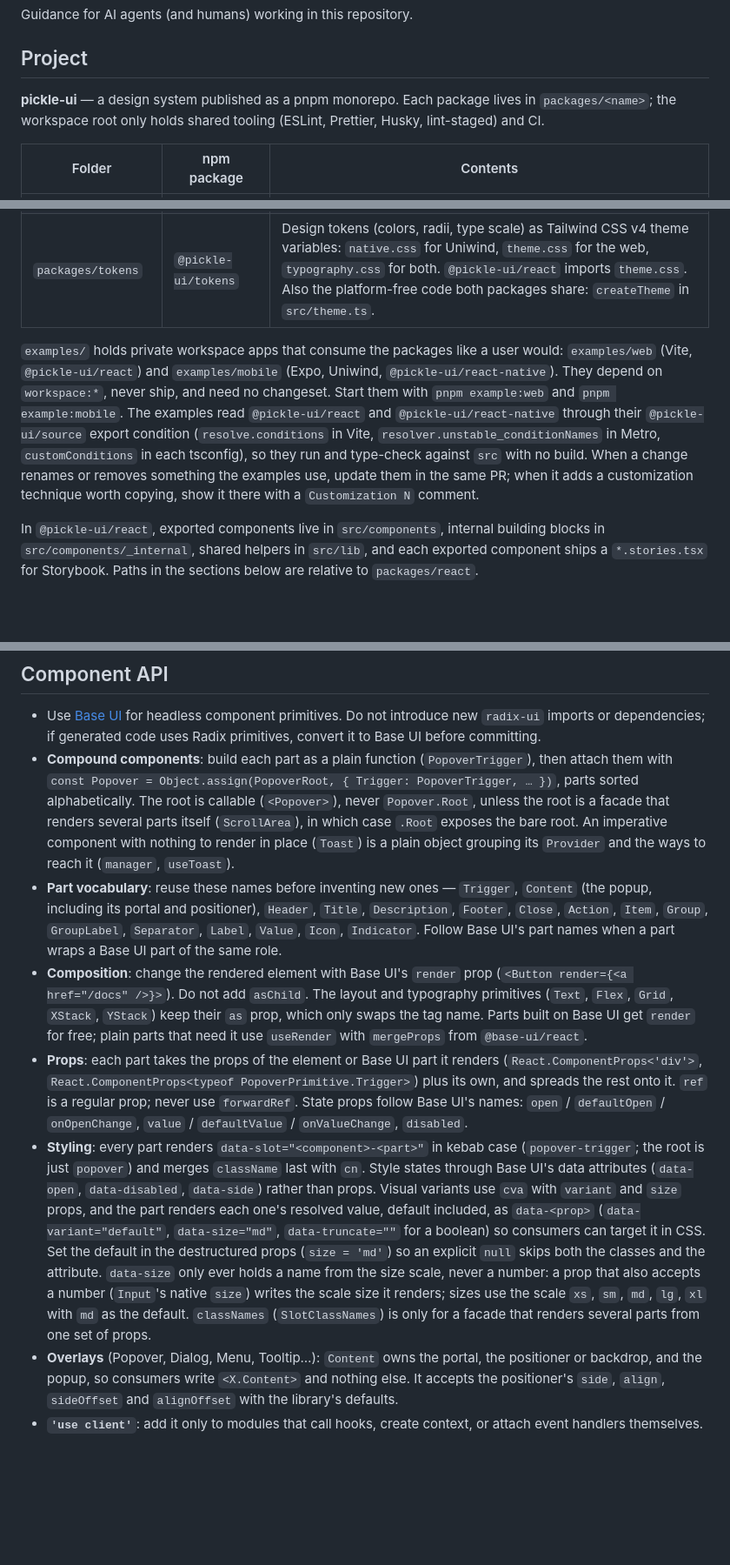
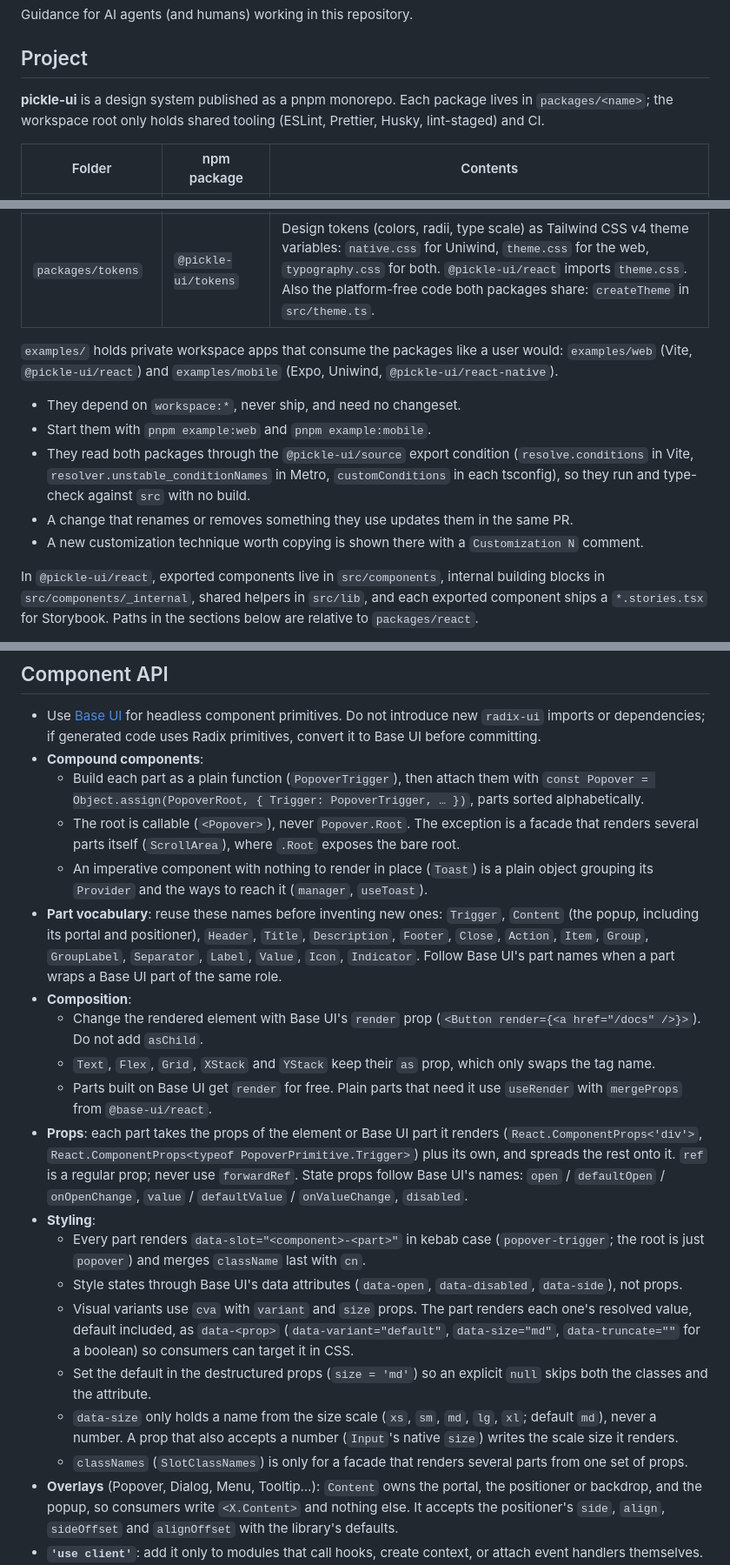
Before and after one commit to ugogo/pickle-ui, a Markdown page: AGENTS.md, 3 parts joined by grey strips. Shown at 87% size. Rendered like a GitHub page; blank space fills up the shorter version.

```diff
--- a/AGENTS.md
+++ b/AGENTS.md
@@ -4,7 +4,7 @@ Guidance for AI agents (and humans) working in this repository.
 
 ## Project
 
-**pickle-ui** — a design system published as a pnpm monorepo. Each package lives in `packages/<name>`; the workspace root only holds shared tooling (ESLint, Prettier, Husky, lint-staged) and CI.
+**pickle-ui** is a design system published as a pnpm monorepo. Each package lives in `packages/<name>`; the workspace root only holds shared tooling (ESLint, Prettier, Husky, lint-staged) and CI.
 
 | Folder                  | npm package               | Contents                                                                                                                                                                                                                                                                              |
 | ----------------------- | ------------------------- | ------------------------------------------------------------------------------------------------------------------------------------------------------------------------------------------------------------------------------------------------------------------------------------- |
@@ -12,7 +12,13 @@ Guidance for AI agents (and humans) working in this repository.
 | `packages/react-native` | `@pickle-ui/react-native` | React Native components for Expo apps, styled with the tokens through [Uniwind](https://uniwind.dev).                                                                                                                                                                                 |
 | `packages/tokens`       | `@pickle-ui/tokens`       | Design tokens (colors, radii, type scale) as Tailwind CSS v4 theme variables: `native.css` for Uniwind, `theme.css` for the web, `typography.css` for both. `@pickle-ui/react` imports `theme.css`. Also the platform-free code both packages share: `createTheme` in `src/theme.ts`. |
 
-`examples/` holds private workspace apps that consume the packages like a user would: `examples/web` (Vite, `@pickle-ui/react`) and `examples/mobile` (Expo, Uniwind, `@pickle-ui/react-native`). They depend on `workspace:*`, never ship, and need no changeset. Start them with `pnpm example:web` and `pnpm example:mobile`. The examples read `@pickle-ui/react` and `@pickle-ui/react-native` through their `@pickle-ui/source` export condition (`resolve.conditions` in Vite, `resolver.unstable_conditionNames` in Metro, `customConditions` in each tsconfig), so they run and type-check against `src` with no build. When a change renames or removes something the examples use, update them in the same PR; when it adds a customization technique worth copying, show it there with a `Customization N` comment.
+`examples/` holds private workspace apps that consume the packages like a user would: `examples/web` (Vite, `@pickle-ui/react`) and `examples/mobile` (Expo, Uniwind, `@pickle-ui/react-native`).
+
+- They depend on `workspace:*`, never ship, and need no changeset.
+- Start them with `pnpm example:web` and `pnpm example:mobile`.
+- They read both packages through the `@pickle-ui/source` export condition (`resolve.conditions` in Vite, `resolver.unstable_conditionNames` in Metro, `customConditions` in each tsconfig), so they run and type-check against `src` with no build.
+- A change that renames or removes something they use updates them in the same PR.
+- A new customization technique worth copying is shown there with a `Customization N` comment.
 
 In `@pickle-ui/react`, exported components live in `src/components`, internal building blocks in `src/components/_internal`, shared helpers in `src/lib`, and each exported component ships a `*.stories.tsx` for Storybook. Paths in the sections below are relative to `packages/react`.
 
@@ -65,11 +92,23 @@ Releases use [Changesets](https://changesets.dev) and the `Release` workflow (`.
 ## Component API
 
 - Use [Base UI](https://base-ui.com) for headless component primitives. Do not introduce new `radix-ui` imports or dependencies; if generated code uses Radix primitives, convert it to Base UI before committing.
-- **Compound components**: build each part as a plain function (`PopoverTrigger`), then attach them with `const Popover = Object.assign(PopoverRoot, { Trigger: PopoverTrigger, … })`, parts sorted alphabetically. The root is callable (`<Popover>`), never `Popover.Root`, unless the root is a facade that renders several parts itself (`ScrollArea`), in which case `.Root` exposes the bare root. An imperative component with nothing to render in place (`Toast`) is a plain object grouping its `Provider` and the ways to reach it (`manager`, `useToast`).
-- **Part vocabulary**: reuse these names before inventing new ones — `Trigger`, `Content` (the popup, including its portal and positioner), `Header`, `Title`, `Description`, `Footer`, `Close`, `Action`, `Item`, `Group`, `GroupLabel`, `Separator`, `Label`, `Value`, `Icon`, `Indicator`. Follow Base UI's part names when a part wraps a Base UI part of the same role.
-- **Composition**: change the rendered element with Base UI's `render` prop (`<Button render={<a href="/docs" />}>`). Do not add `asChild`. The layout and typography primitives (`Text`, `Flex`, `Grid`, `XStack`, `YStack`) keep their `as` prop, which only swaps the tag name. Parts built on Base UI get `render` for free; plain parts that need it use `useRender` with `mergeProps` from `@base-ui/react`.
+- **Compound components**:
+  - Build each part as a plain function (`PopoverTrigger`), then attach them with `const Popover = Object.assign(PopoverRoot, { Trigger: PopoverTrigger, … })`, parts sorted alphabetically.
+  - The root is callable (`<Popover>`), never `Popover.Root`. The exception is a facade that renders several parts itself (`ScrollArea`), where `.Root` exposes the bare root.
+  - An imperative component with nothing to render in place (`Toast`) is a plain object grouping its `Provider` and the ways to reach it (`manager`, `useToast`).
+- **Part vocabulary**: reuse these names before inventing new ones: `Trigger`, `Content` (the popup, including its portal and positioner), `Header`, `Title`, `Description`, `Footer`, `Close`, `Action`, `Item`, `Group`, `GroupLabel`, `Separator`, `Label`, `Value`, `Icon`, `Indicator`. Follow Base UI's part names when a part wraps a Base UI part of the same role.
+- **Composition**:
+  - Change the rendered element with Base UI's `render` prop (`<Button render={<a href="/docs" />}>`). Do not add `asChild`.
+  - `Text`, `Flex`, `Grid`, `XStack` and `YStack` keep their `as` prop, which only swaps the tag name.
+  - Parts built on Base UI get `render` for free. Plain parts that need it use `useRender` with `mergeProps` from `@base-ui/react`.
 - **Props**: each part takes the props of the element or Base UI part it renders (`React.ComponentProps<'div'>`, `React.ComponentProps<typeof PopoverPrimitive.Trigger>`) plus its own, and spreads the rest onto it. `ref` is a regular prop; never use `forwardRef`. State props follow Base UI's names: `open` / `defaultOpen` / `onOpenChange`, `value` / `defaultValue` / `onValueChange`, `disabled`.
-- **Styling**: every part renders `data-slot="<component>-<part>"` in kebab case (`popover-trigger`; the root is just `popover`) and merges `className` last with `cn`. Style states through Base UI's data attributes (`data-open`, `data-disabled`, `data-side`) rather than props. Visual variants use `cva` with `variant` and `size` props, and the part renders each one's resolved value, default included, as `data-<prop>` (`data-variant="default"`, `data-size="md"`, `data-truncate=""` for a boolean) so consumers can target it in CSS. Set the default in the destructured props (`size = 'md'`) so an explicit `null` skips both the classes and the attribute. `data-size` only ever holds a name from the size scale, never a number: a prop that also accepts a number (`Input`'s native `size`) writes the scale size it renders; sizes use the scale `xs`, `sm`, `md`, `lg`, `xl` with `md` as the default. `classNames` (`SlotClassNames`) is only for a facade that renders several parts from one set of props.
+- **Styling**:
+  - Every part renders `data-slot="<component>-<part>"` in kebab case (`popover-trigger`; the root is just `popover`) and merges `className` last with `cn`.
+  - Style states through Base UI's data attributes (`data-open`, `data-disabled`, `data-side`), not props.
+  - Visual variants use `cva` with `variant` and `size` props. The part renders each one's resolved value, default included, as `data-<prop>` (`data-variant="default"`, `data-size="md"`, `data-truncate=""` for a boolean) so consumers can target it in CSS.
+  - Set the default in the destructured props (`size = 'md'`) so an explicit `null` skips both the classes and the attribute.
+  - `data-size` only holds a name from the size scale (`xs`, `sm`, `md`, `lg`, `xl`; default `md`), never a number. A prop that also accepts a number (`Input`'s native `size`) writes the scale size it renders.
+  - `classNames` (`SlotClassNames`) is only for a facade that renders several parts from one set of props.
 - **Overlays** (Popover, Dialog, Menu, Tooltip…): `Content` owns the portal, the positioner or backdrop, and the popup, so consumers write `<X.Content>` and nothing else. It accepts the positioner's `side`, `align`, `sideOffset` and `alignOffset` with the library's defaults.
 - **`'use client'`**: add it only to modules that call hooks, create context, or attach event handlers themselves. Base UI parts carry their own directive, so thin wrappers stay server-safe and their compound parts work from React Server Components.
 - **Accessibility**: icon-only controls require an accessible name (`aria-label`); text visible only to screen readers is part of the component, not left to the consumer. Built-in strings are English defaults that a prop can replace (a `closeLabel` prop, the `aria-label` of a status), so apps in other languages never fork a component.
```
Also changed, not shown: other parts of AGENTS.md (+34 -9 lines), 1 other file.
